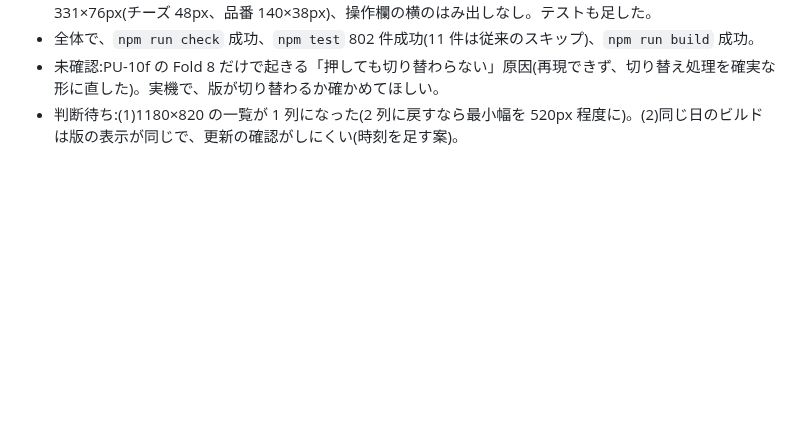
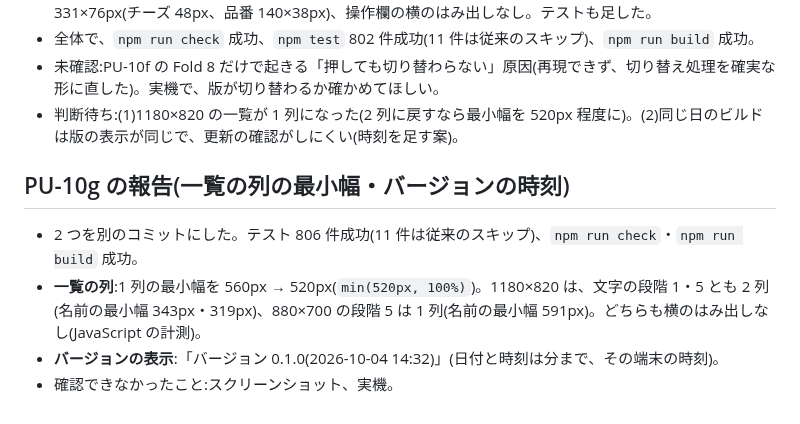
Before and after one commit to elengine/the-seikei, a Markdown page: docs/progress_log_pu.md, the part around the change. Rendered like a GitHub page; blank space fills up the shorter version.

Commit message:
PU-10g の報告
Co-Authored-By: Claude Sonnet 5.5 <noreply@anthropic.com>

```diff
--- a/docs/progress_log_pu.md
+++ b/docs/progress_log_pu.md
@@ -343,3 +343,10 @@
 - 全体で、`npm run check` 成功、`npm test` 802 件成功(11 件は従来のスキップ)、`npm run build` 成功。
 - 未確認:PU-10f の Fold 8 だけで起きる「押しても切り替わらない」原因(再現できず、切り替え処理を確実な形に直した)。実機で、版が切り替わるか確かめてほしい。
 - 判断待ち:(1)1180×820 の一覧が 1 列になった(2 列に戻すなら最小幅を 520px 程度に)。(2)同じ日のビルドは版の表示が同じで、更新の確認がしにくい(時刻を足す案)。
+
+## PU-10g の報告(一覧の列の最小幅・バージョンの時刻)
+
+- 2 つを別のコミットにした。テスト 806 件成功(11 件は従来のスキップ)、`npm run check`・`npm run build` 成功。
+- **一覧の列**:1 列の最小幅を 560px → 520px(`min(520px, 100%)`)。1180×820 は、文字の段階 1・5 とも 2 列(名前の最小幅 343px・319px)、880×700 の段階 5 は 1 列(名前の最小幅 591px)。どちらも横のはみ出しなし(JavaScript の計測)。
+- **バージョンの表示**:「バージョン 0.1.0(2026-10-04 14:32)」(日付と時刻は分まで、その端末の時刻)。
+- 確認できなかったこと:スクリーンショット、実機。
```
